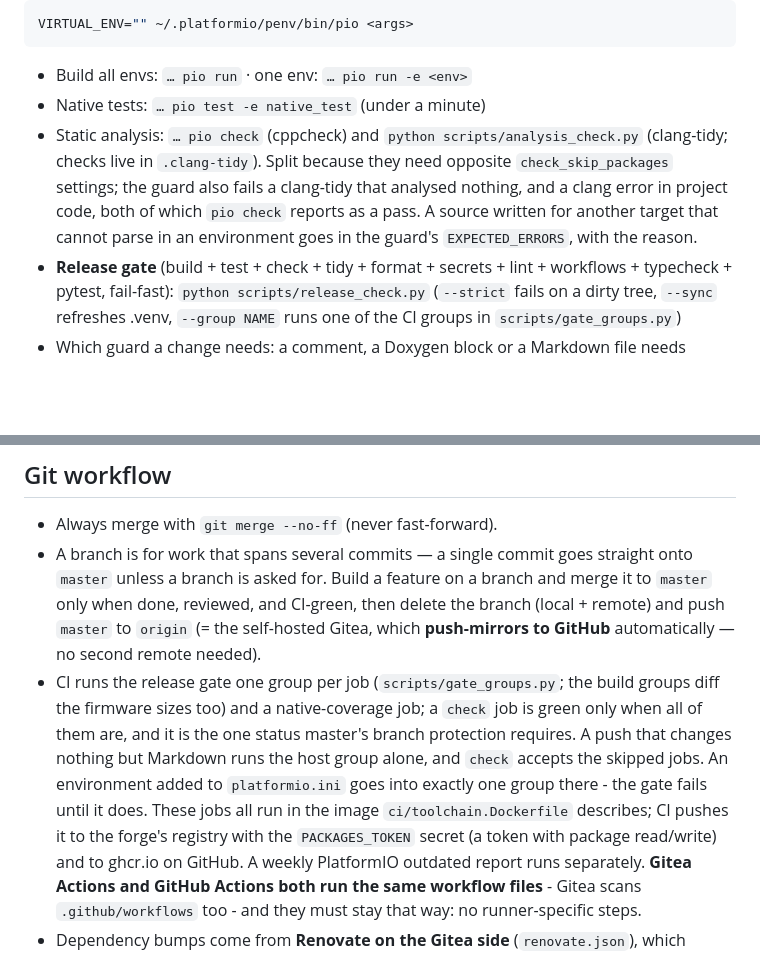
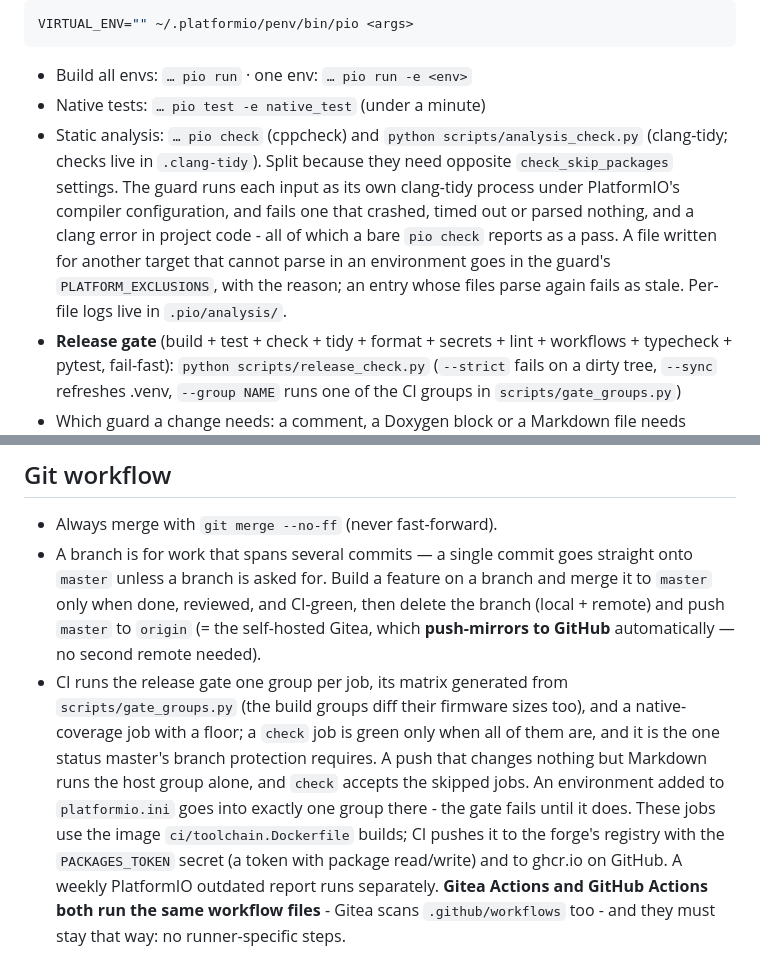
Before and after one commit to MrNoname3/CanSystems, a Markdown page: AGENTS.md, 2 parts joined by grey strips. GitHub-like rendering; blank space fills up the shorter version.

```diff
--- a/AGENTS.md
+++ b/AGENTS.md
@@ -18,10 +18,12 @@ VIRTUAL_ENV="" ~/.platformio/penv/bin/pio <args>
 - Native tests: `… pio test -e native_test` (under a minute)
 - Static analysis: `… pio check` (cppcheck) and
   `python scripts/analysis_check.py` (clang-tidy; checks live in `.clang-tidy`). Split because
-  they need opposite `check_skip_packages` settings; the guard also fails a clang-tidy that
-  analysed nothing, and a clang error in project code, both of which `pio check` reports as a
-  pass. A source written for another target that cannot parse in an environment goes in the
-  guard's `EXPECTED_ERRORS`, with the reason.
+  they need opposite `check_skip_packages` settings. The guard runs each input as its own
+  clang-tidy process under PlatformIO's compiler configuration, and fails one that crashed, timed
+  out or parsed nothing, and a clang error in project code - all of which a bare `pio check`
+  reports as a pass. A file written for another target that cannot parse in an environment goes
+  in the guard's `PLATFORM_EXCLUSIONS`, with the reason; an entry whose files parse again fails
+  as stale. Per-file logs live in `.pio/analysis/`.
 - **Release gate** (build + test + check + tidy + format + secrets + lint + workflows + typecheck +
   pytest, fail-fast):
   `python scripts/release_check.py` (`--strict` fails on a dirty tree, `--sync` refreshes .venv,
@@ -95,12 +97,12 @@ The build must stay **warning-clean under `-Wall -Wextra -Werror`** — keep it
   done, reviewed, and CI-green, then delete the branch (local + remote) and push `master` to
   `origin` (= the self-hosted Gitea, which **push-mirrors to GitHub** automatically — no second
   remote needed).
-- CI runs the release gate one group per job (`scripts/gate_groups.py`; the build groups diff the
-  firmware sizes too) and a native-coverage job; a `check` job is green only when all of them
+- CI runs the release gate one group per job, its matrix generated from `scripts/gate_groups.py`
+  (the build groups diff their firmware sizes too), and a native-coverage job with a floor; a `check` job is green only when all of them
   are, and it is the one status master's branch protection requires. A push that changes nothing
   but Markdown runs the host group alone, and `check` accepts the skipped jobs. An environment added to
   `platformio.ini` goes into exactly one group there - the gate fails until it does. These jobs
-  all run in the image `ci/toolchain.Dockerfile` describes; CI pushes it to the forge's registry
+  use the image `ci/toolchain.Dockerfile` builds; CI pushes it to the forge's registry
   with the `PACKAGES_TOKEN` secret (a token with package read/write) and to ghcr.io on GitHub.
   A weekly PlatformIO outdated report runs separately. **Gitea Actions and GitHub Actions both run the same
   workflow files** - Gitea scans `.github/workflows` too - and they must stay that way: no
```
Also changed, not shown: README.md (+55 -31 lines).
